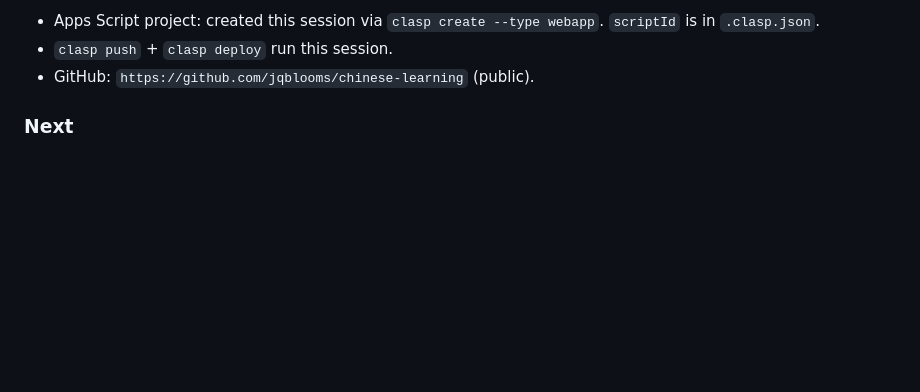
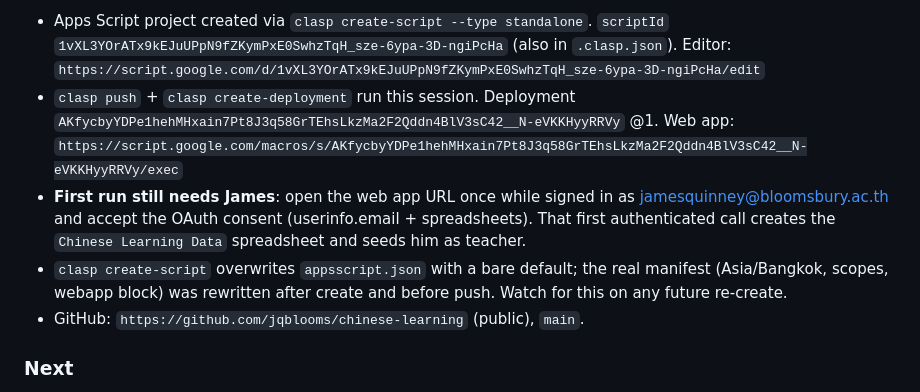
Before and after one commit to jqblooms/chinese-learning, a Markdown page: handoff.md, the part around one of its changes. Drawn GitHub-style; blank space fills up the shorter version.

Commit message:
handoff: record scriptId, deployment, and first-run auth step
Co-Authored-By: Claude Sonnet 5 <noreply@anthropic.com>

```diff
--- a/handoff.md
+++ b/handoff.md
@@ -63,8 +63,19 @@ validator does not). Any edit to the animal list must touch both.
 
-- Apps Script project: created this session via `clasp create --type webapp`.
-  `scriptId` is in `.clasp.json`.
-- `clasp push` + `clasp deploy` run this session.
-- GitHub: `https://github.com/jqblooms/chinese-learning` (public).
+- Apps Script project created via `clasp create-script --type standalone`.
+  `scriptId` `1vXL3YOrATx9kEJuUPpN9fZKymPxE0SwhzTqH_sze-6ypa-3D-ngiPcHa`
+  (also in `.clasp.json`). Editor:
+  `https://script.google.com/d/1vXL3YOrATx9kEJuUPpN9fZKymPxE0SwhzTqH_sze-6ypa-3D-ngiPcHa/edit`
+- `clasp push` + `clasp create-deployment` run this session. Deployment
+  `AKfycbyYDPe1hehMHxain7Pt8J3q58GrTEhsLkzMa2F2Qddn4BlV3sC42__N-eVKKHyyRRVy` @1.
+  Web app: `https://script.google.com/macros/s/AKfycbyYDPe1hehMHxain7Pt8J3q58GrTEhsLkzMa2F2Qddn4BlV3sC42__N-eVKKHyyRRVy/exec`
+- **First run still needs James**: open the web app URL once while signed
+  in as jamesquinney@bloomsbury.ac.th and accept the OAuth consent
+  (userinfo.email + spreadsheets). That first authenticated call creates
+  the `Chinese Learning Data` spreadsheet and seeds him as teacher.
+- `clasp create-script` overwrites `appsscript.json` with a bare default;
+  the real manifest (Asia/Bangkok, scopes, webapp block) was rewritten
+  after create and before push. Watch for this on any future re-create.
+- GitHub: `https://github.com/jqblooms/chinese-learning` (public), `main`.
 
 ### Next
 
```
Also changed, not shown: other parts of handoff.md (+1 -1 lines).
